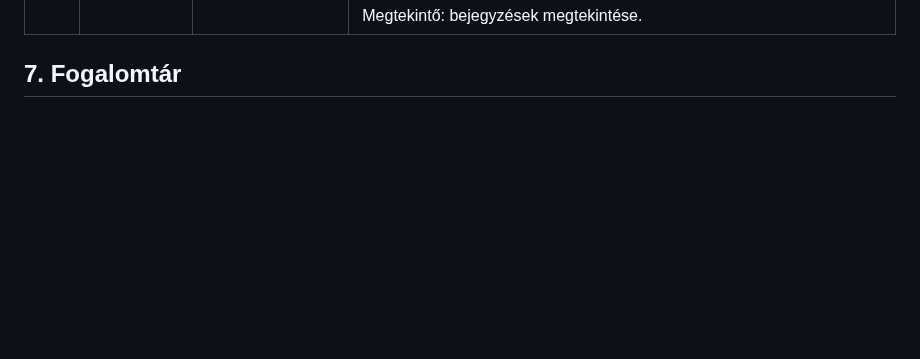
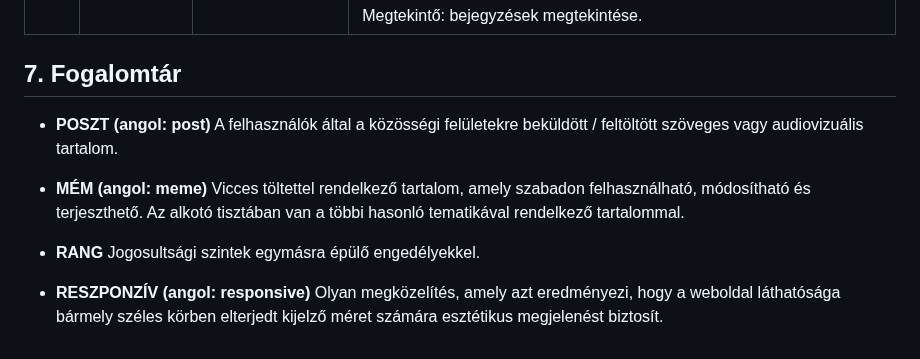
Before and after one commit to Drntth/rozsdas_rakollo, a Markdown page: Doc/kovspec.md, the part around the change. GitHub-like rendering; blank space fills up the shorter version.

Commit message:
Követelményspecifikáció 'Fogalomtár' pontjának megírása

```diff
--- a/Doc/kovspec.md
+++ b/Doc/kovspec.md
@@ -67,3 +67,11 @@ Az adatbázis szempontjából nincsenek túl nagy elvárások, viszont ami minde
 | K13 | Jogosultság | Jogosultsági szintek | - Admin: rendszer üzemeltetése, bejegyzések törlése, felhasználók eltávolítása, szerepkörök kiosztása. - Moderátor: a felhasználók által feltöltött tartalmak moderálása, majd elfogadása vagy elutasítása. - Felhasználó: tartalmak megtekintése, saját bejegyzések létrehozása. - Megtekintő: bejegyzések megtekintése. |
 
 ## 7. Fogalomtár
+
++ **POSZT** __(angol: post)__  A felhasználók által a közösségi felületekre beküldött / feltöltött szöveges vagy audiovizuális tartalom.
+
++ **MÉM** __(angol: meme)__ Vicces töltettel rendelkező tartalom, amely szabadon felhasználható, módosítható és terjeszthető. Az alkotó tisztában van a többi hasonló tematikával rendelkező tartalommal.
+
++ **RANG** Jogosultsági szintek egymásra épülő engedélyekkel.
+
++ **RESZPONZÍV** __(angol: responsive)__ Olyan megközelítés, amely azt eredményezi, hogy a weboldal láthatósága bármely széles körben elterjedt kijelző méret számára esztétikus megjelenést biztosít.
```
